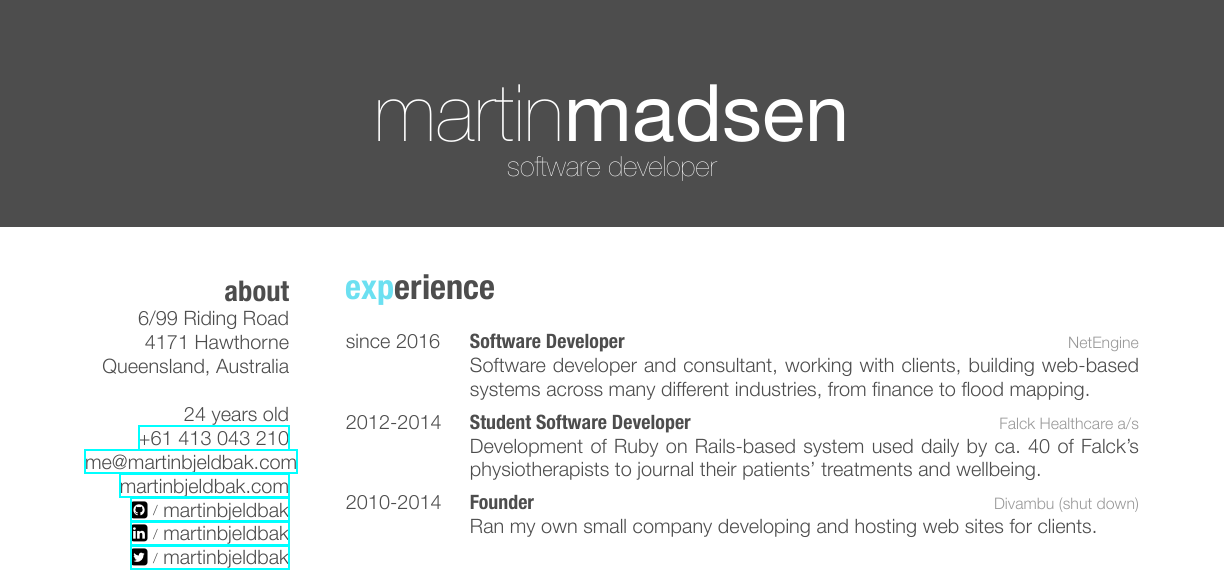
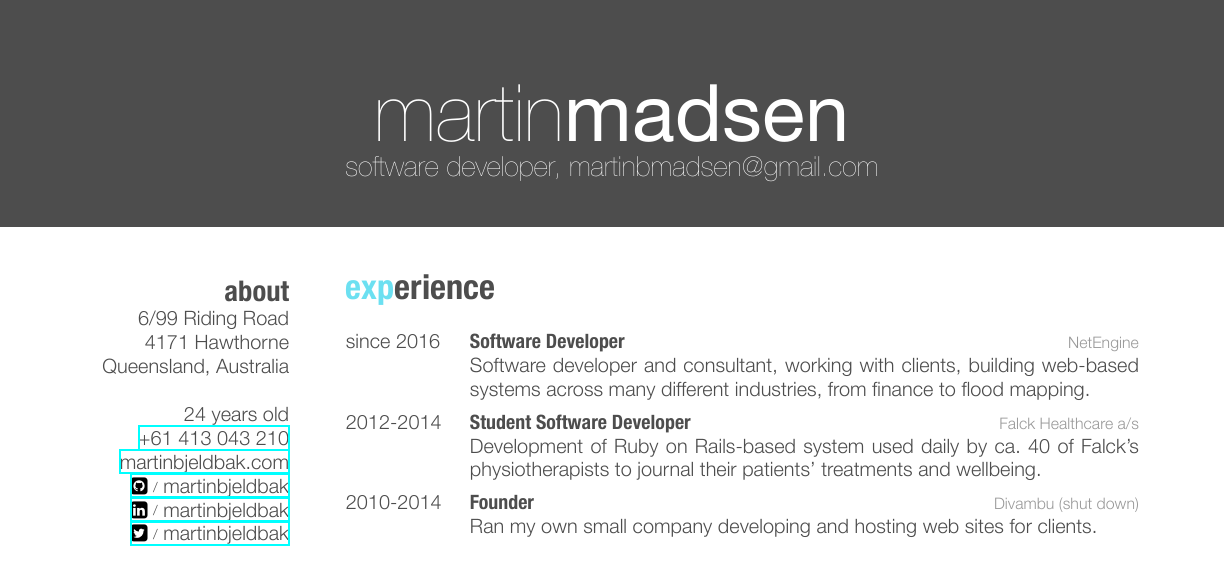
Before and after one commit to martinbjeldbak/cv, a LaTeX CV (martinmadsenCV.tex): part of the page, cut so that both start at the same text. The pictures show the PDF file MartinMadsenCV.pdf that the author committed with the source.

Commit message:
Update email in CV

```diff
--- a/martinmadsenCV.tex
+++ b/martinmadsenCV.tex
@@ -6,7 +6,7 @@
 
 \begin{document}
 \header{martin}{madsen}
-       {software developer}
+{software developer, martinbmadsen@gmail.com}
 
 \begin{aside}
   \section{about}
@@ -16,7 +16,6 @@
     ~
     24 years old
     \phone{+61 413 043 210}
-    \email{me@martinbjeldbak.com}
     \website{martinbjeldbak.com}
     \github{martinbjeldbak}
     \linkedin{martinbjeldbak}
```
Also changed, not shown: MartinMadsenCV.pdf.
